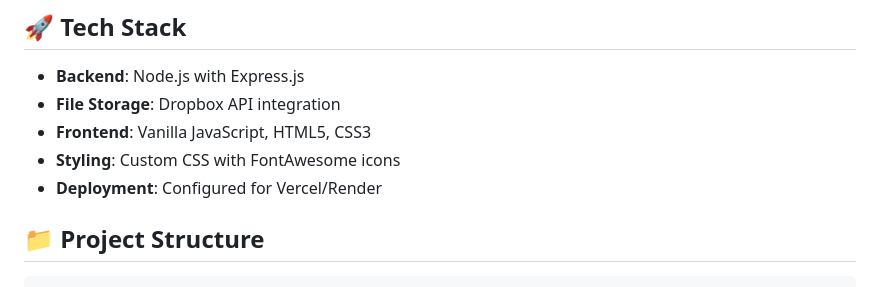
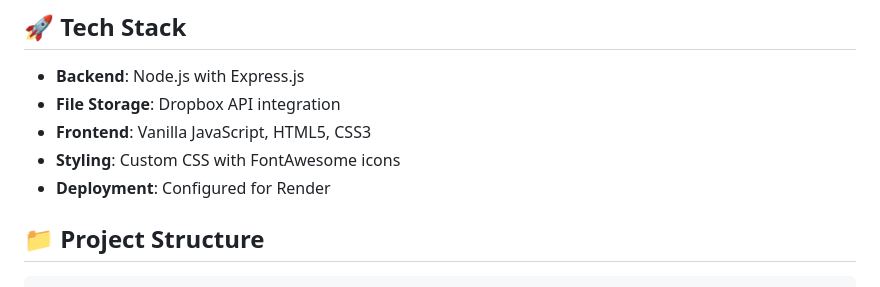
Before and after one commit to Ritwik-Sh/SHS-PYQP-Project, a Markdown page: README.md, the part around the change. Drawn GitHub-style.

```diff
--- a/README.md
+++ b/README.md
@@ -20,7 +20,7 @@ A web application for accessing Sheiling House School's Past Year Question Paper
 - **File Storage**: Dropbox API integration
 - **Frontend**: Vanilla JavaScript, HTML5, CSS3
 - **Styling**: Custom CSS with FontAwesome icons
-- **Deployment**: Configured for Vercel/Render
+- **Deployment**: Configured for Render
 
 ## 📁 Project Structure
 
```
